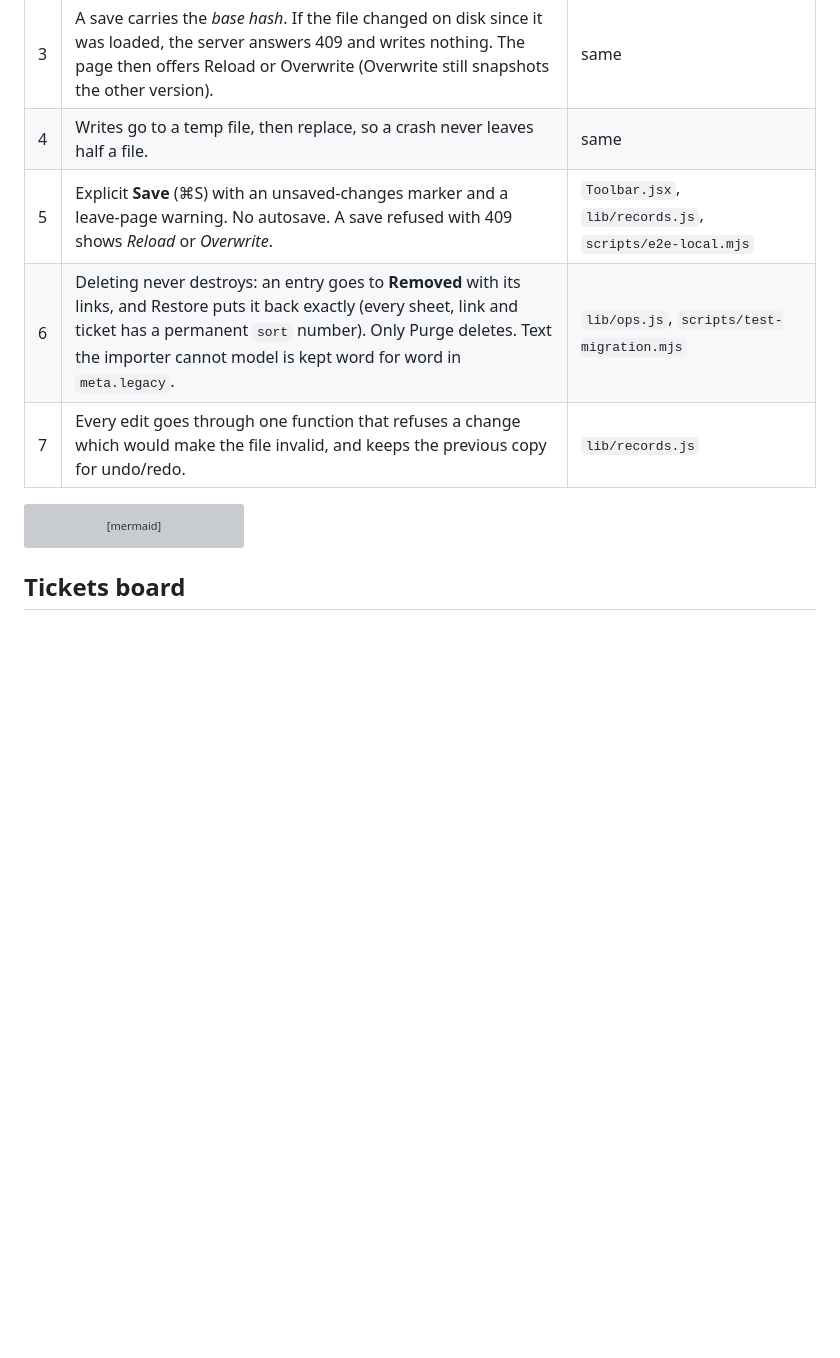
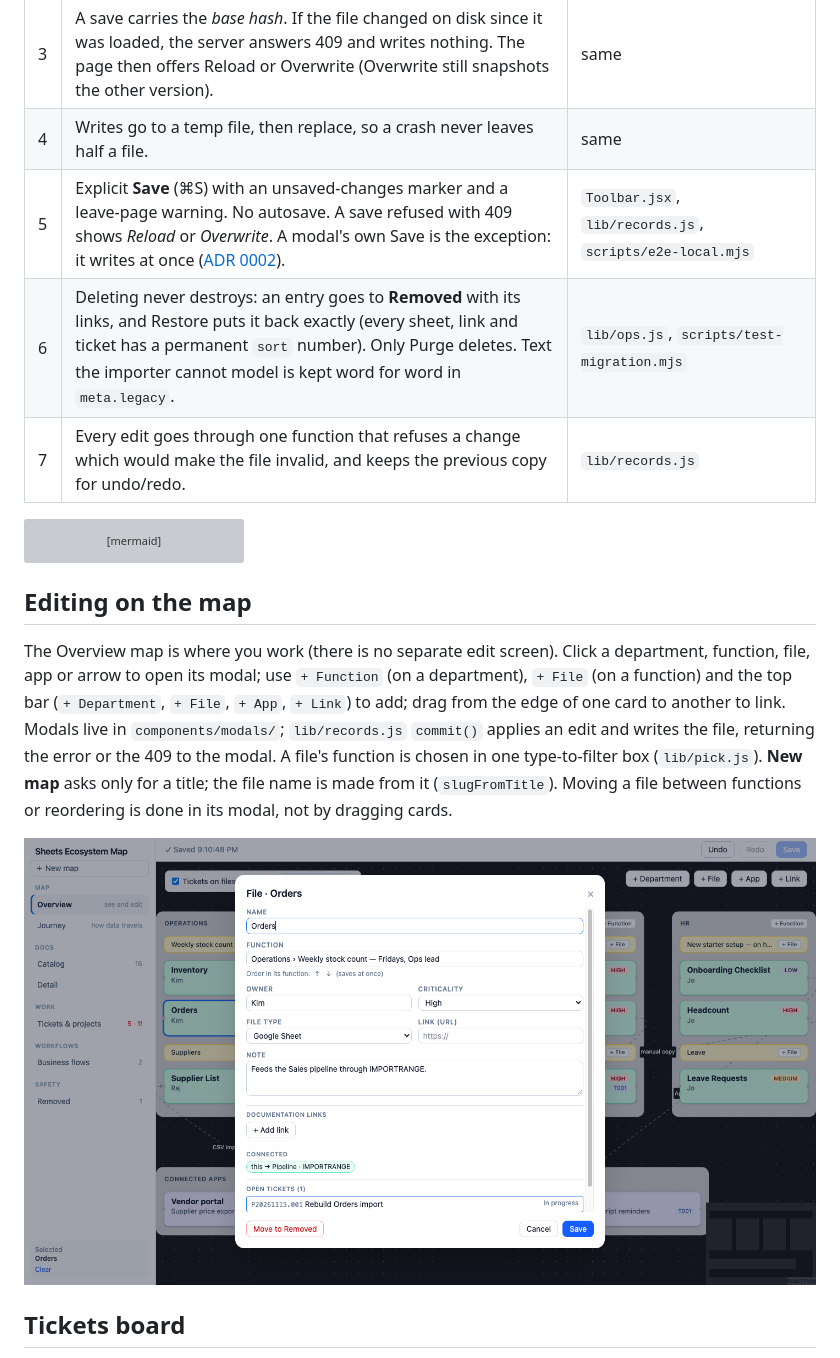
Before and after one commit to hayden-thai-berries/note-map-tool, a Markdown page: docs/DESIGN.md, the part around the change. Drawn GitHub-style; pictures changed too: docs/screenshots/map-edit-file-modal.png (added); blank space fills up the shorter version; grey boxes are pictures that could not be loaded.

Commit message:
docs: record modal save decision and describe editing on the map

````diff
--- a/docs/DESIGN.md
+++ b/docs/DESIGN.md
@@ -12,7 +12,7 @@ The files are the database (see *Data file* in `GLOSSARY.md`). `server.py` is th
 | 2 | Every save first copies the old file to `maps/.history/<name>/` (last 20) and to `<name>.bak`. | `server.py`, `scripts/test_server.py` |
 | 3 | A save carries the *base hash*. If the file changed on disk since it was loaded, the server answers 409 and writes nothing. The page then offers Reload or Overwrite (Overwrite still snapshots the other version). | same |
 | 4 | Writes go to a temp file, then replace, so a crash never leaves half a file. | same |
-| 5 | Explicit **Save** (⌘S) with an unsaved-changes marker and a leave-page warning. No autosave. A save refused with 409 shows *Reload* or *Overwrite*. | `Toolbar.jsx`, `lib/records.js`, `scripts/e2e-local.mjs` |
+| 5 | Explicit **Save** (⌘S) with an unsaved-changes marker and a leave-page warning. No autosave. A save refused with 409 shows *Reload* or *Overwrite*. A modal's own Save is the exception: it writes at once ([ADR 0002](adr/0002-modal-save-writes-to-disk.md)). | `Toolbar.jsx`, `lib/records.js`, `scripts/e2e-local.mjs` |
 | 6 | Deleting never destroys: an entry goes to **Removed** with its links, and Restore puts it back exactly (every sheet, link and ticket has a permanent `sort` number). Only Purge deletes. Text the importer cannot model is kept word for word in `meta.legacy`. | `lib/ops.js`, `scripts/test-migration.mjs` |
 | 7 | Every edit goes through one function that refuses a change which would make the file invalid, and keeps the previous copy for undo/redo. | `lib/records.js` |
 
@@ -32,6 +32,12 @@ sequenceDiagram
     S-->>P: 409, nothing written
   end
 ```
+
+## Editing on the map
+
+The Overview map is where you work (there is no separate edit screen). Click a department, function, file, app or arrow to open its modal; use `+ Function` (on a department), `+ File` (on a function) and the top bar (`+ Department`, `+ File`, `+ App`, `+ Link`) to add; drag from the edge of one card to another to link. Modals live in `components/modals/`; `lib/records.js` `commit()` applies an edit and writes the file, returning the error or the 409 to the modal. A file's function is chosen in one type-to-filter box (`lib/pick.js`). **New map** asks only for a title; the file name is made from it (`slugFromTitle`). Moving a file between functions or reordering is done in its modal, not by dragging cards.
+
+![The map with a file modal](screenshots/map-edit-file-modal.png)
 
 ## Tickets board
 
````
Also changed, not shown: docs/adr/0002-modal-save-writes-to-disk.md (added, +18 -0 lines), docs/screenshots/map-edit-link-modal.png (added), docs/screenshots/map-edit-on-map.png (added).
